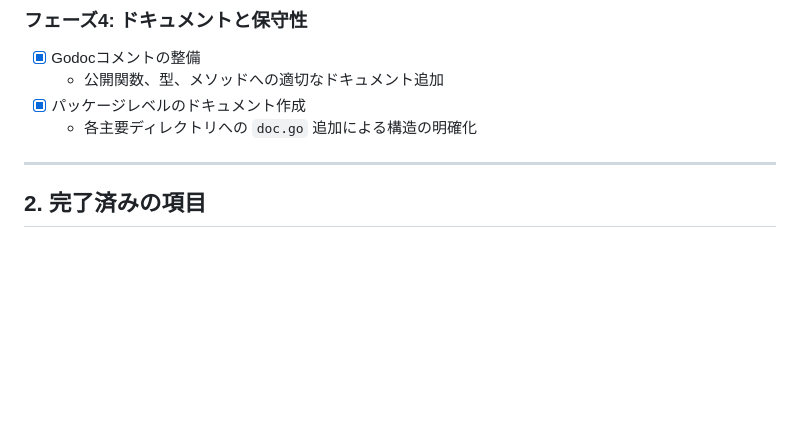
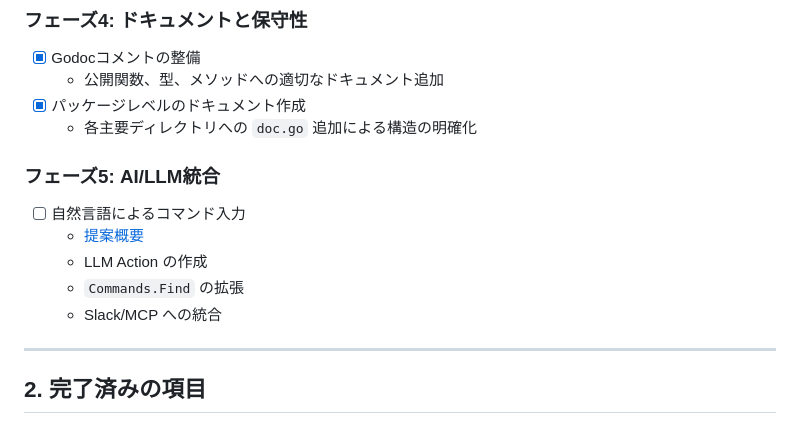
Before and after one commit to johtani/smarthome, a Markdown page: docs/improvement-plan.md, the part around the change. Drawn GitHub-style; blank space fills up the shorter version.

Commit message:
docs: AI/LLM統合による自然言語コマンド入力の提案をIssueとして追加

```diff
--- a/docs/improvement-plan.md
+++ b/docs/improvement-plan.md
@@ -19,6 +19,13 @@
     - 公開関数、型、メソッドへの適切なドキュメント追加
 - [x] パッケージレベルのドキュメント作成
     - 各主要ディレクトリへの `doc.go` 追加による構造の明確化
+
+### フェーズ5: AI/LLM統合
+- [ ] 自然言語によるコマンド入力
+    - [提案概要](issue-natural-language-command.md)
+    - LLM Action の作成
+    - `Commands.Find` の拡張
+    - Slack/MCP への統合
 
 ---
 
```
Also changed, not shown: docs/issue-natural-language-command.md (added, +38 -0 lines).
